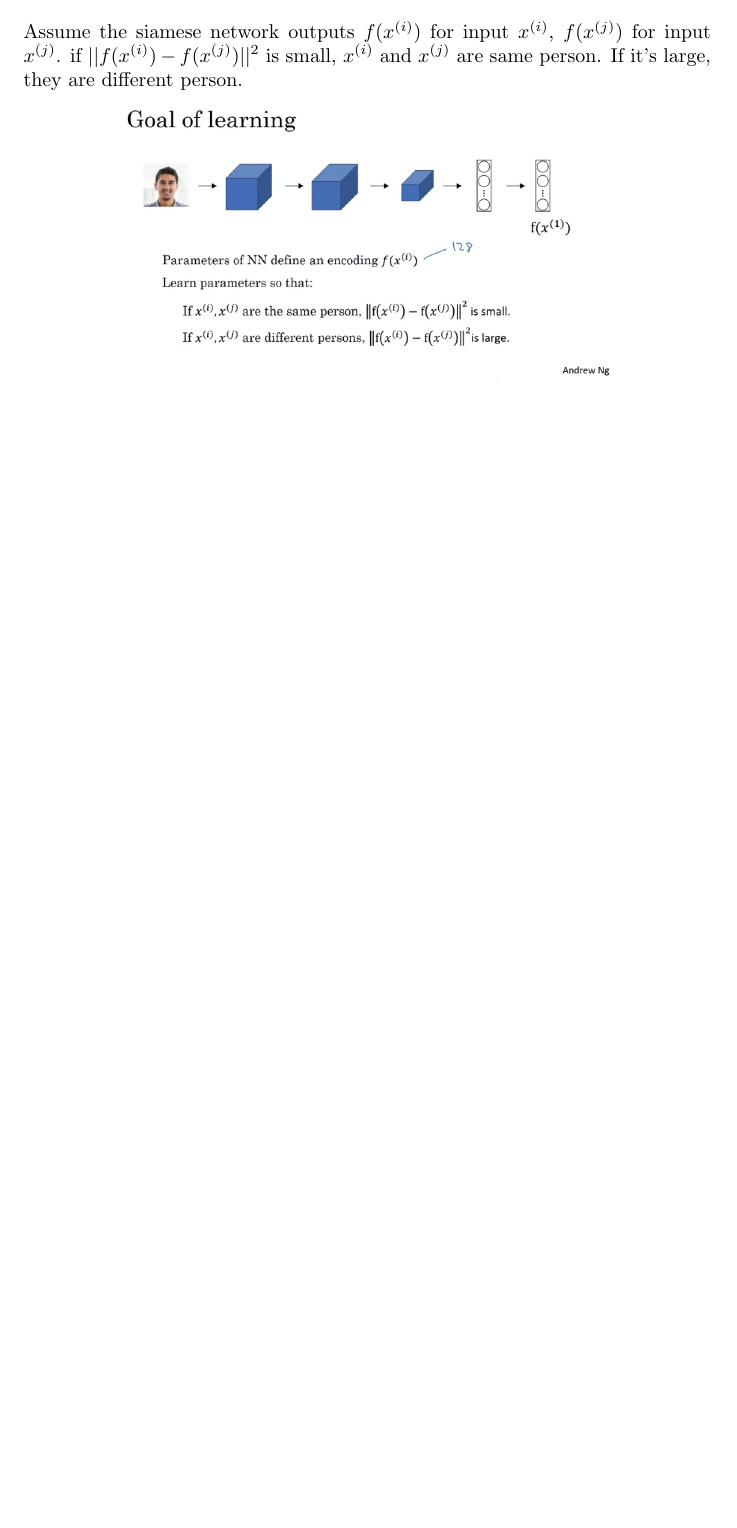
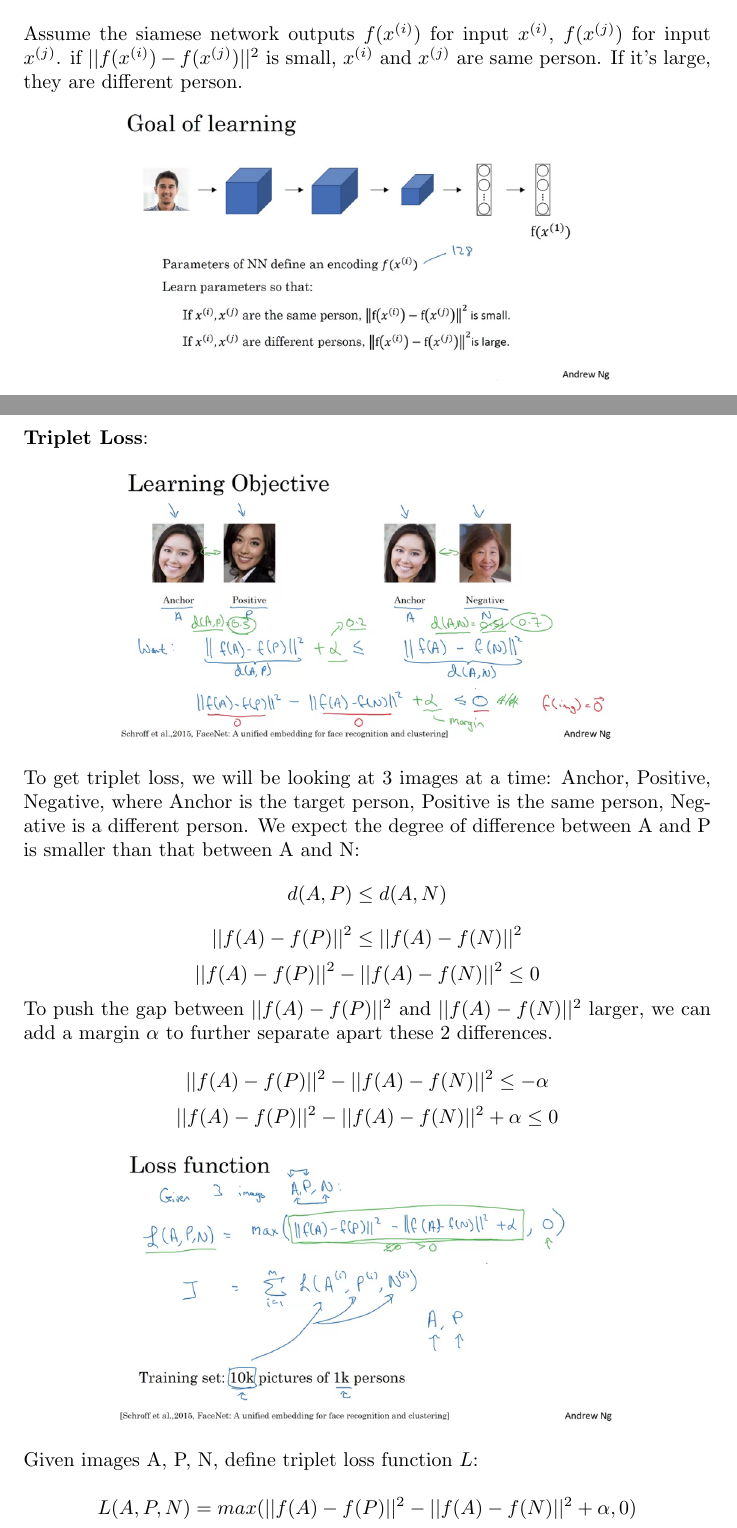
Before and after one commit to MDataResearch/ml_notes, a LaTeX document (dl_course/note/main.tex): part of page 67 of 67 before the commit and two parts of pages 67 and 68 of 69 after it, the two joined at a grey line, cut so that both start at the same text, the shorter picture padded with empty space. Compiled offline with pdfLaTeX.

Commit message:
Triplet Loss

```diff
--- a/dl_course/note/main.tex
+++ b/dl_course/note/main.tex
@@ -2302,3 +2302,26 @@ otherwise output false.
 \includegraphics[scale=0.4]{./images/siamese_net.png}
 \end{center}
 
+\noindent \textbf{Triplet Loss}:
+
+\begin{center}
+\includegraphics[scale=0.4]{./images/triplet_loss.png}
+\end{center}
+
+\noindent To get triplet loss, we will be looking at 3 images at a time: Anchor, Positive, Negative, where Anchor is the target person, Positive is the same person, Negative is a different person. We expect the degree of difference between A and P is smaller than that between A and N:
+\[d(A, P) \leq d(A, N)\]
+\[||f(A) - f(P)||^{2} \leq ||f(A) - f(N)||^{2}\]
+\[||f(A) - f(P)||^{2} - ||f(A) - f(N)||^{2} \leq 0\]
+
+\noindent To push the gap between \(||f(A) - f(P)||^{2}\) and \(||f(A) - f(N)||^{2}\) larger, we can add a margin \(\alpha\) to further separate apart these 2 differences.
+
+\[||f(A) - f(P)||^{2} - ||f(A) - f(N)||^{2} \leq -\alpha\]
+\[||f(A) - f(P)||^{2} - ||f(A) - f(N)||^{2} + \alpha \leq 0\]
+
+\begin{center}
+\includegraphics[scale=0.4]{./images/triplet_loss_function.png}
+\end{center}
+
+\noindent Given images A, P, N, define triplet loss function \(L\):
+
+\[L(A, P, N) = max(||f(A) - f(P)||^{2} - ||f(A) - f(N)||^{2} + \alpha, 0)\]
```
Also changed, not shown: dl_course/note/images/triplet_choosing.png (added), dl_course/note/images/triplet_loss.png (added), dl_course/note/images/triplet_loss_function.png (added), dl_course/note/images/triplet_train_set.png (added), dl_course/note/main.tex (16 more changed lines).
